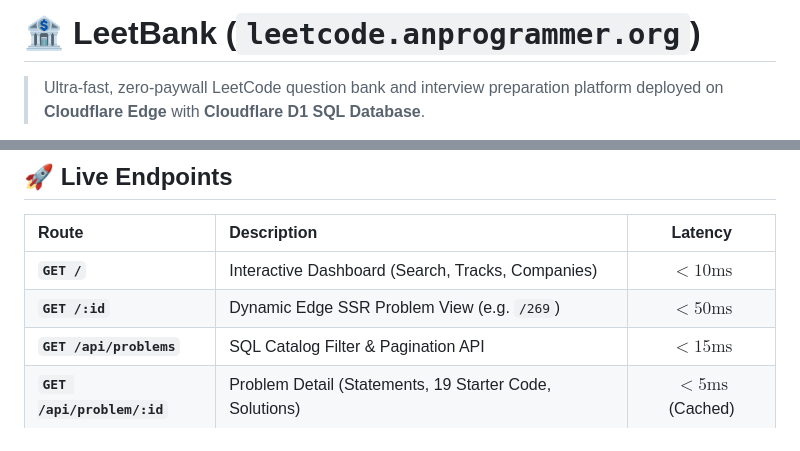
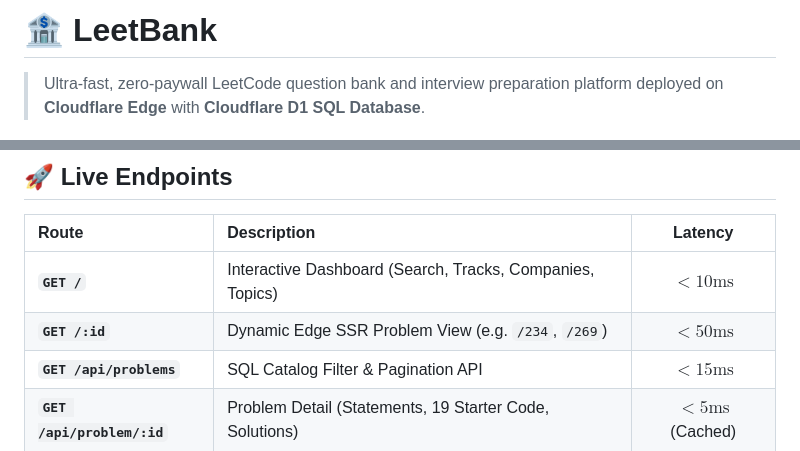
Before and after one commit to dev-ansung/leetbank, a Markdown page: README.md, 2 parts joined by grey strips. Rendered like a GitHub page.

```diff
--- a/README.md
+++ b/README.md
@@ -1,4 +1,4 @@
-# 🏦 LeetBank (`leetcode.anprogrammer.org`)
+# 🏦 LeetBank
 
 > Ultra-fast, zero-paywall LeetCode question bank and interview preparation platform deployed on **Cloudflare Edge** with **Cloudflare D1 SQL Database**.
 
@@ -115,8 +116,8 @@ CREATE TABLE IF NOT EXISTS roadmap_problems (
 
 | Route | Description | Latency |
 | :--- | :--- | :---: |
-| **`GET /`** | Interactive Dashboard (Search, Tracks, Companies) | $< 10\text{ms}$ |
-| **`GET /:id`** | Dynamic Edge SSR Problem View (e.g. `/269`) | $< 50\text{ms}$ |
+| **`GET /`** | Interactive Dashboard (Search, Tracks, Companies, Topics) | $< 10\text{ms}$ |
+| **`GET /:id`** | Dynamic Edge SSR Problem View (e.g. `/234`, `/269`) | $< 50\text{ms}$ |
 | **`GET /api/problems`** | SQL Catalog Filter & Pagination API | $< 15\text{ms}$ |
 | **`GET /api/problem/:id`** | Problem Detail (Statements, 19 Starter Code, Solutions) | $< 5\text{ms}$ (Cached) |
 | **`GET /api/companies`** | Company Interview Frequencies & Pattern Tags | $< 10\text{ms}$ |
```
Also changed, not shown: other parts of README.md (+13 -12 lines).
